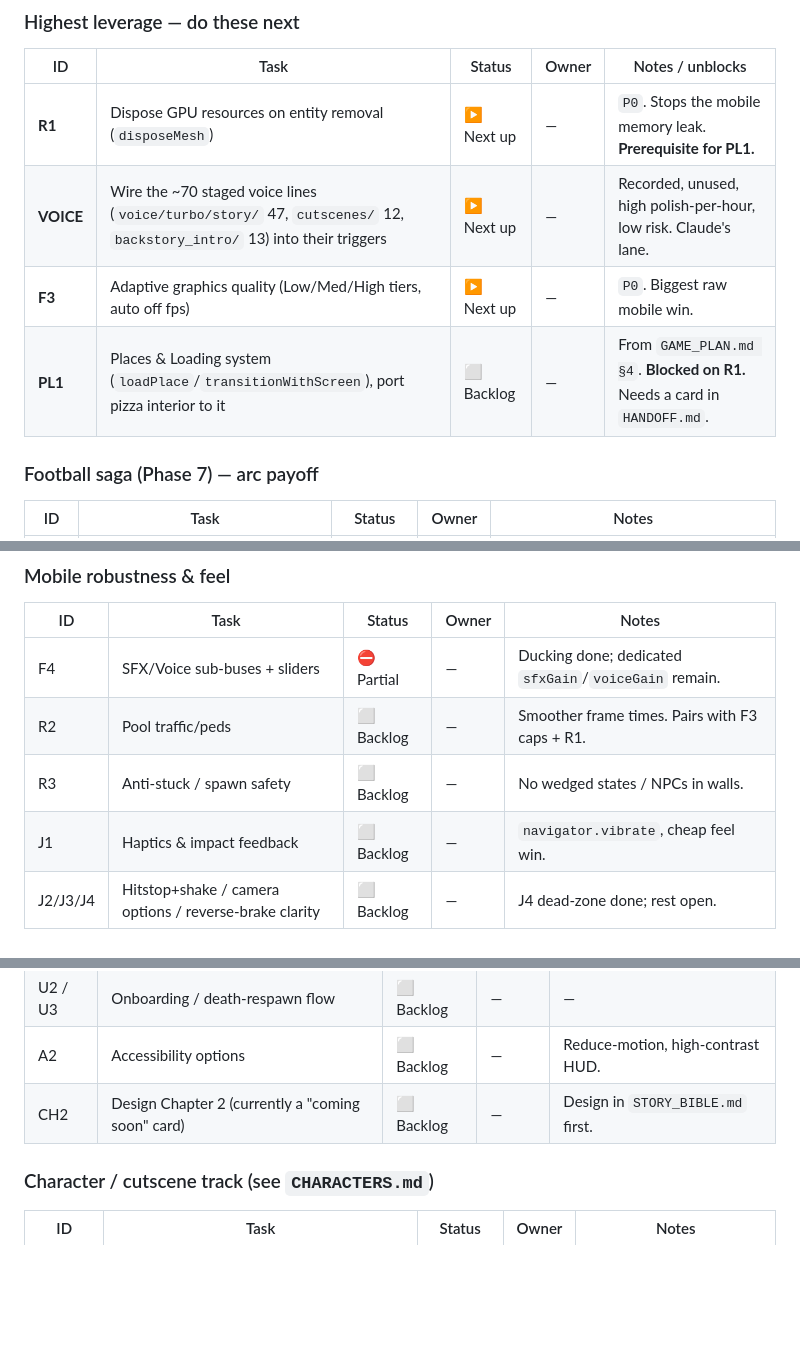
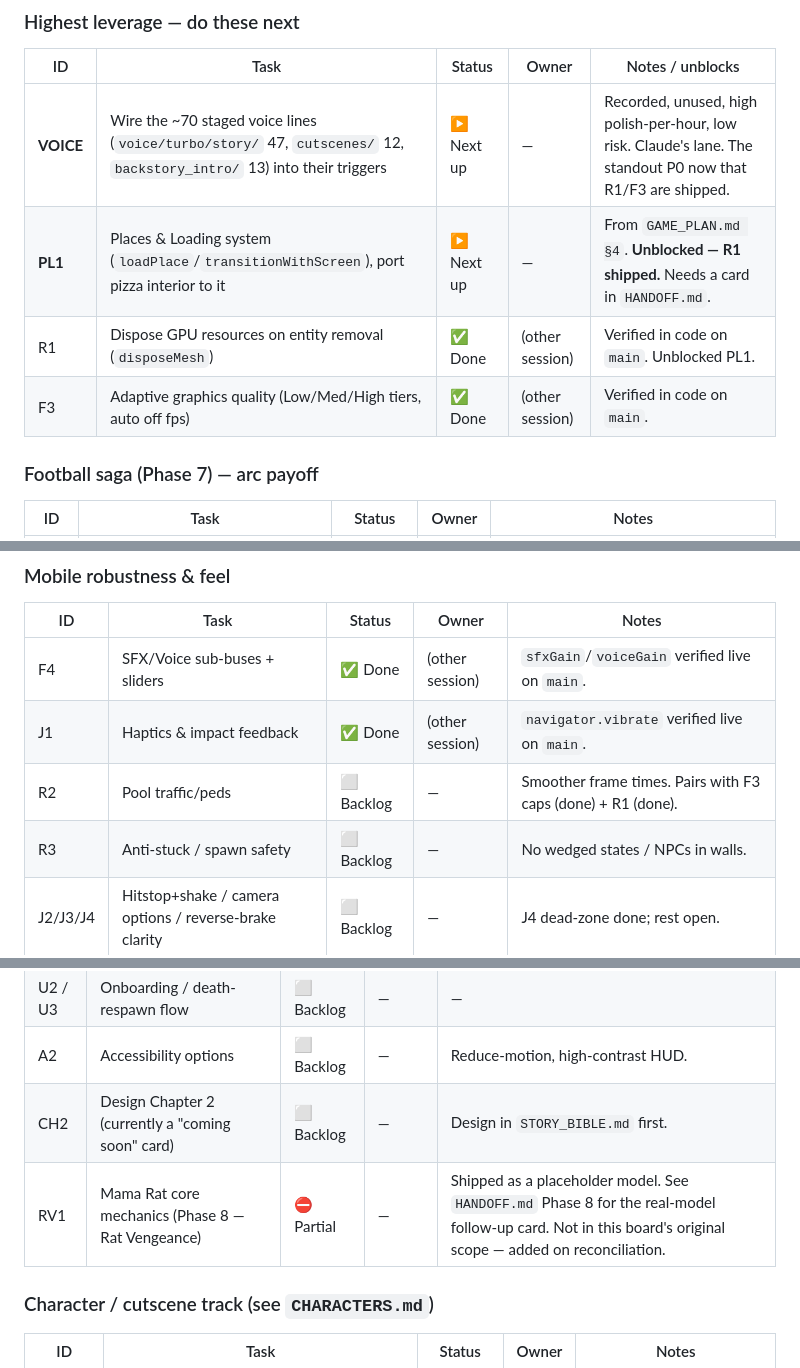
Before and after one commit to cupofghost/GTBIV, a Markdown page: AGENTS.md, 3 parts joined by grey strips. Drawn GitHub-style; blank space fills up the shorter version.

```diff
--- a/AGENTS.md
+++ b/AGENTS.md
@@ -82,10 +82,10 @@ Status legend: **⬜ Backlog** · **▶ Next up** · **🔨 In progress** · **
 ### Highest leverage — do these next
 | ID | Task | Status | Owner | Notes / unblocks |
 | --- | --- | --- | --- | --- |
-| **R1** | Dispose GPU resources on entity removal (`disposeMesh`) | ▶ Next up | — | `P0`. Stops the mobile memory leak. **Prerequisite for PL1.** |
-| **VOICE** | Wire the ~70 staged voice lines (`voice/turbo/story/` 47, `cutscenes/` 12, `backstory_intro/` 13) into their triggers | ▶ Next up | — | Recorded, unused, high polish-per-hour, low risk. Claude's lane. |
-| **F3** | Adaptive graphics quality (Low/Med/High tiers, auto off fps) | ▶ Next up | — | `P0`. Biggest raw mobile win. |
-| **PL1** | Places & Loading system (`loadPlace`/`transitionWithScreen`), port pizza interior to it | ⬜ Backlog | — | From `GAME_PLAN.md §4`. **Blocked on R1.** Needs a card in `HANDOFF.md`. |
+| **VOICE** | Wire the ~70 staged voice lines (`voice/turbo/story/` 47, `cutscenes/` 12, `backstory_intro/` 13) into their triggers | ▶ Next up | — | Recorded, unused, high polish-per-hour, low risk. Claude's lane. The standout P0 now that R1/F3 are shipped. |
+| **PL1** | Places & Loading system (`loadPlace`/`transitionWithScreen`), port pizza interior to it | ▶ Next up | — | From `GAME_PLAN.md §4`. **Unblocked — R1 shipped.** Needs a card in `HANDOFF.md`. |
+| R1 | Dispose GPU resources on entity removal (`disposeMesh`) | ✅ Done | (other session) | Verified in code on `main`. Unblocked PL1. |
+| F3 | Adaptive graphics quality (Low/Med/High tiers, auto off fps) | ✅ Done | (other session) | Verified in code on `main`. |
 
 ### Football saga (Phase 7) — arc payoff
 | ID | Task | Status | Owner | Notes |
@@ -99,10 +99,10 @@ Status legend: **⬜ Backlog** · **▶ Next up** · **🔨 In progress** · **
 ### Mobile robustness & feel
 | ID | Task | Status | Owner | Notes |
 | --- | --- | --- | --- | --- |
-| F4 | SFX/Voice sub-buses + sliders | ⛔ Partial | — | Ducking done; dedicated `sfxGain`/`voiceGain` remain. |
-| R2 | Pool traffic/peds | ⬜ Backlog | — | Smoother frame times. Pairs with F3 caps + R1. |
+| F4 | SFX/Voice sub-buses + sliders | ✅ Done | (other session) | `sfxGain`/`voiceGain` verified live on `main`. |
+| J1 | Haptics & impact feedback | ✅ Done | (other session) | `navigator.vibrate` verified live on `main`. |
+| R2 | Pool traffic/peds | ⬜ Backlog | — | Smoother frame times. Pairs with F3 caps (done) + R1 (done). |
 | R3 | Anti-stuck / spawn safety | ⬜ Backlog | — | No wedged states / NPCs in walls. |
-| J1 | Haptics & impact feedback | ⬜ Backlog | — | `navigator.vibrate`, cheap feel win. |
 | J2/J3/J4 | Hitstop+shake / camera options / reverse-brake clarity | ⬜ Backlog | — | J4 dead-zone done; rest open. |
 
 ### Progression, UX, content
@@ -114,6 +114,7 @@ Status legend: **⬜ Backlog** · **▶ Next up** · **🔨 In progress** · **
 | U2 / U3 | Onboarding / death-respawn flow | ⬜ Backlog | — | — |
 | A2 | Accessibility options | ⬜ Backlog | — | Reduce-motion, high-contrast HUD. |
 | CH2 | Design Chapter 2 (currently a "coming soon" card) | ⬜ Backlog | — | Design in `STORY_BIBLE.md` first. |
+| RV1 | Mama Rat core mechanics (Phase 8 — Rat Vengeance) | ⛔ Partial | — | Shipped as a placeholder model. See `HANDOFF.md` Phase 8 for the real-model follow-up card. Not in this board's original scope — added on reconciliation. |
 
 ### Character / cutscene track (see `CHARACTERS.md`)
 | ID | Task | Status | Owner | Notes |
```
Also changed, not shown: GAME_PLAN.md (+24 -19 lines).
